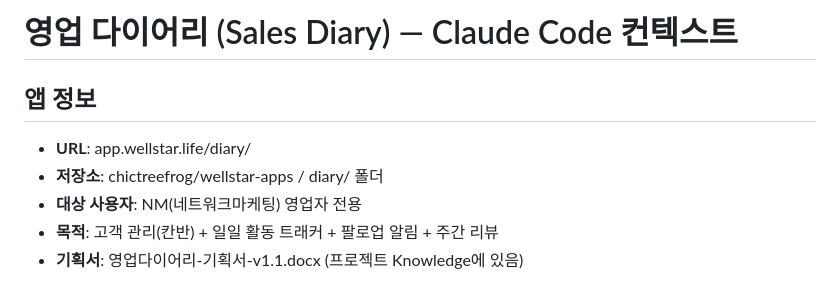
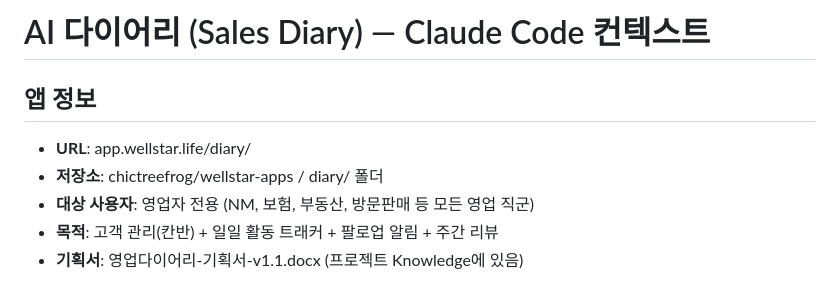
Before and after one commit to chictreefrog/wellstar-apps, a Markdown page: diary/CONTEXT.md, the part around one of its changes. Rendered like a GitHub page.

```diff
--- a/diary/CONTEXT.md
+++ b/diary/CONTEXT.md
@@ -1,9 +1,9 @@
-# 영업 다이어리 (Sales Diary) — Claude Code 컨텍스트
+# AI 다이어리 (Sales Diary) — Claude Code 컨텍스트
 
 ## 앱 정보
 - **URL**: app.wellstar.life/diary/
 - **저장소**: chictreefrog/wellstar-apps / diary/ 폴더
-- **대상 사용자**: NM(네트워크마케팅) 영업자 전용
+- **대상 사용자**: 영업자 전용 (NM, 보험, 부동산, 방문판매 등 모든 영업 직군)
 - **목적**: 고객 관리(칸반) + 일일 활동 트래커 + 팔로업 알림 + 주간 리뷰
 - **기획서**: 영업다이어리-기획서-v1.1.docx (프로젝트 Knowledge에 있음)
 
```
Also changed, not shown: other parts of diary/CONTEXT.md (+33 -2 lines).
